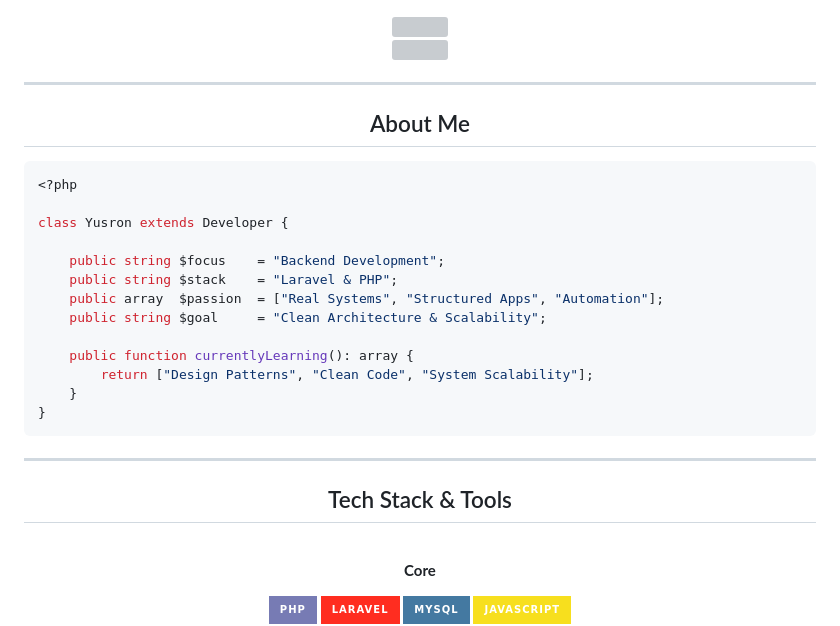
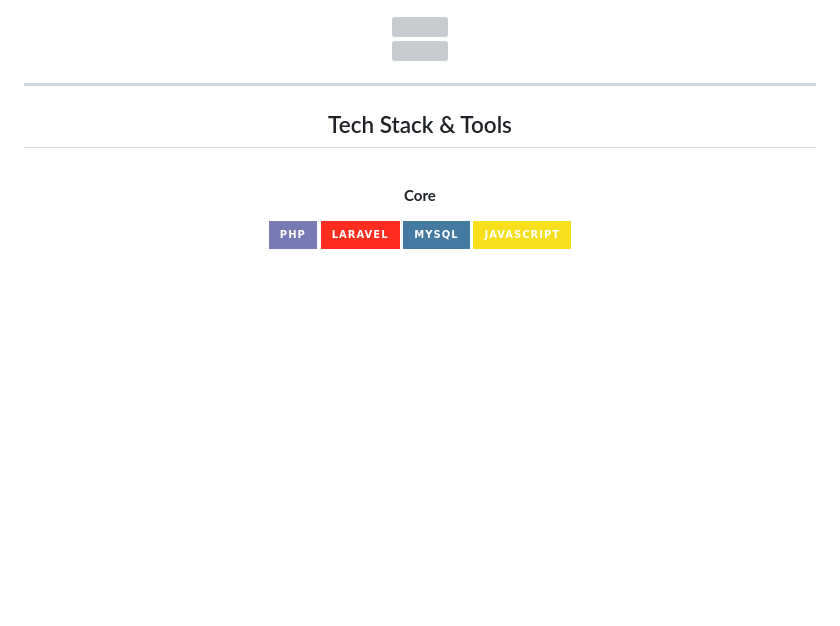
Before and after one commit to zysrnh/zysrnh, a Markdown page: README.md, the part around one of its changes. Rendered like a GitHub page; badges without logos; blank space fills up the shorter version; grey boxes are pictures that could not be loaded.

Commit message:
Clean up README by removing personal section
Removed personal information and contribution graph from README.

````diff
--- a/README.md
+++ b/README.md
@@ -11,28 +11,6 @@
 ---
 
 <div align="center">
-
-## About Me
-
-</div>
-
-```php
-<?php
-
-class Yusron extends Developer {
-
-    public string $focus    = "Backend Development";
-    public string $stack    = "Laravel & PHP";
-    public array  $passion  = ["Real Systems", "Structured Apps", "Automation"];
-    public string $goal     = "Clean Architecture & Scalability";
-
-    public function currentlyLearning(): array {
-        return ["Design Patterns", "Clean Code", "System Scalability"];
-    }
-}
-```
-
----
 
 <div align="center">
 
````
Also changed, not shown: other parts of README.md (+0 -18 lines).
